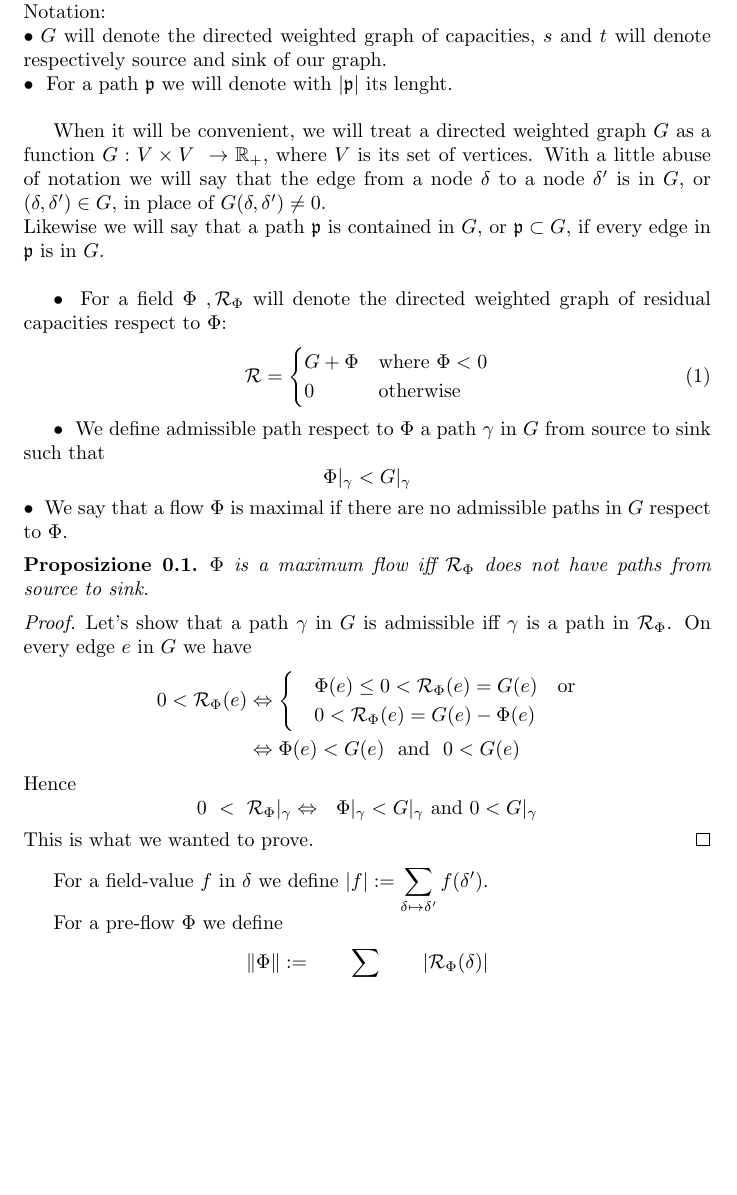
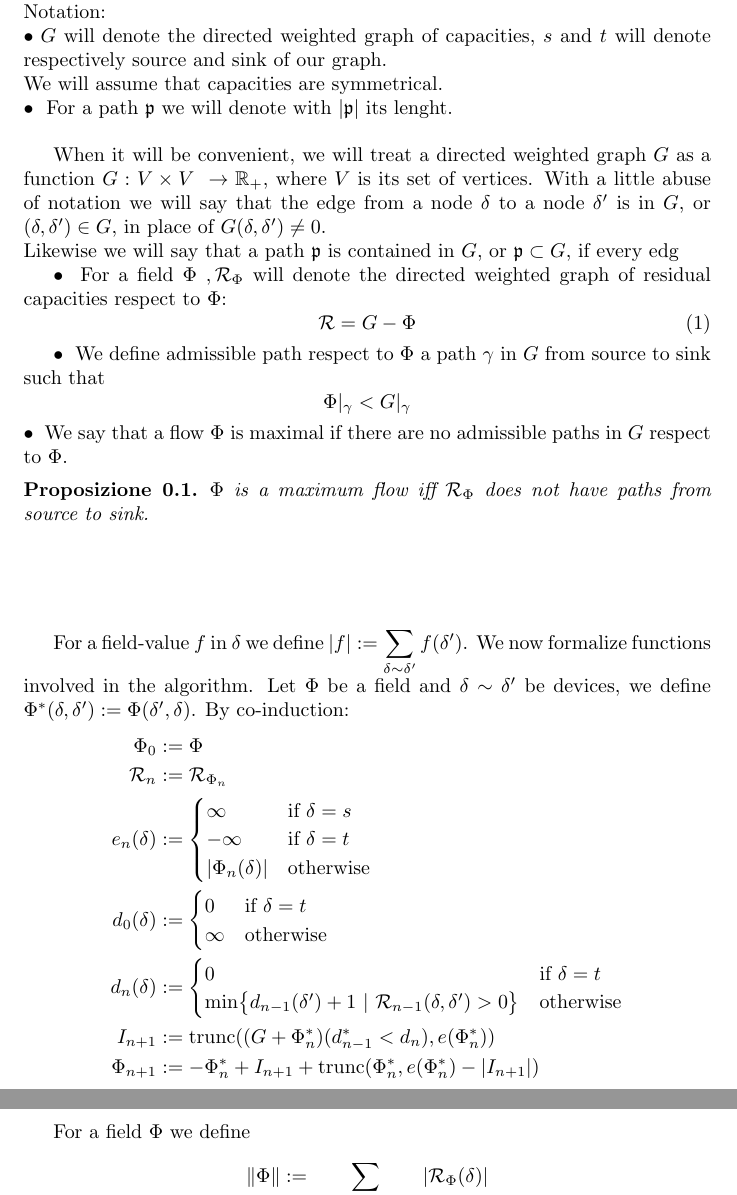
Before and after one commit to giampierolonoce/Maximum-flow, a LaTeX document (notes/notes.tex): part of the page before the commit and two parts of pages 1 and 2 of 2 after it, the two joined at a grey line, cut so that both start at the same text, the shorter picture padded with empty space. Compiled offline with pdfLaTeX.

Commit message:
small update on notes

```diff
--- a/notes/notes.tex
+++ b/notes/notes.tex
@@ -28,21 +28,17 @@ Preliminar notes on maximum-flow problem solved in FCPP.\\
 Notation:\\
  $\small\bullet\ G$ will denote the directed weighted graph of capacities,
  $s$ and $t$ will denote respectively source and sink of our graph.\\
- %$\small\bullet\ $ For a directed graph $G$, $d_G(\delta, \delta')$ will be the distance from node $\delta$ to node $\delta'$. It takes values in $\mathbb{N}\cup\{\infty \}$.\\
- %$\small\bullet\  $ For a acyclic directed graph $G$, $D_G(\delta, \delta')$ will be the maximum of the lenghts of all paths from node $\delta$ to node $\delta'$.\\
+We will assume that capacities are symmetrical.\\
  $\small\bullet\ $  For a path $\mathfrak{p}$ we will denote with $|\mathfrak{p}|$ its lenght.\\
 
 When it will be convenient, we will treat a directed weighted graph $G$ as a function $G: V\times V\ \rightarrow \mathbb{R_{+}}$, where $V$ is its set of vertices. With a little abuse of notation we will say that the edge from a node $\delta$ to a node $\delta'$ is in $G$, or $(\delta, \delta') \in G$,  in place of $G(\delta, \delta') \not= 0$.\\
-Likewise we will say that a path $\mathfrak{p}$ is contained in $G$, or $\mathfrak{p}\subset G$, if every edge in $\mathfrak{p}$ is in $G$.\\
+Likewise we will say that a path $\mathfrak{p}$ is contained in $G$, or $\mathfrak{p}\subset G$, if every edg
 
  $\small\bullet\ $ For a field $\Phi\ , \mathcal{R}_{\Phi}$ will denote the directed weighted graph of residual capacities respect to $\Phi$:
 \begin{equation}
 \label{eq:residual-capacity}
 \mathcal{R} =
-\begin{cases}
-    G+\Phi& \text{where } \Phi< 0\\
-    0              & \text{otherwise}
-\end{cases}
+    G-\Phi
 \end{equation}
 
 $\small\bullet\ $  We define admissible path respect to $\Phi$  a path $\gamma$ in $G$ from source to sink such that
@@ -52,30 +48,39 @@ $\small\bullet\ $  We define admissible path respect to $\Phi$  a path $\gamma$
 $\small\bullet\ $ We say that a flow $\Phi$ is maximal if there are no admissible paths in $G$ respect to $\Phi$.
 
 \begin{prop}
-$\Phi$ is a maximum flow iff $\mathcal{R}_{\Phi}$ does not have paths from source to sink.
+$\Phi$ is a maximum flow iff $\mathcal{R}_{\Phi}$ does not have paths from source to sink.\\ \\ \\ \\
 \end{prop}
-\begin{proof}
-Let's show that a path $\gamma$ in $G$ is admissible iff $\gamma$ is a path in $\mathcal{R}_{\Phi}$. On every edge $e$ in $G$ we have
+
+
+For a field-value $f$ in $\delta$ we define $\displaystyle{|f|:=\sum_{\delta\sim\delta'}f(\delta')}$.
+We now formalize functions involved in the algorithm. Let $\Phi$ be a field and $\delta\sim\delta'$ be  devices, we define $\Phi^*(\delta, \delta'):=\Phi(\delta', \delta)$.
+By co-induction:
 \begin{equation*}
 \begin{split}
-0<{\mathcal{R}_{\Phi}}(e) &\Leftrightarrow
+\Phi_0 &:= \Phi\\
+\mathcal{R}_n&:= \mathcal{R}_{\Phi_n}\\
+e_n(\delta)&:=
 \begin{cases}
-&\Phi(e) \leq 0 < {\mathcal{R}_{\Phi}}(e) = G(e)\ \  \ \text{or} \\
-&0 <  {\mathcal{R}_{\Phi}}(e) = G(e) - \Phi(e)
+\infty &\text{if\ }\delta=s\\
+-\infty &\text{if\ }\delta=t\\
+|\Phi_n(\delta)| &\text{otherwise}
 \end{cases}\\
-&\Leftrightarrow \Phi(e) < G(e) \ \  \text{and}\  \ 0<G(e)
+d_0(\delta)&:=
+\begin{cases}
+0 &\text{if\ }\delta=t\\
+\infty&\text{otherwise}
+\end{cases}\\
+d_n(\delta)&:=
+\begin{cases}
+0 &\text{if\ }\delta=t\\
+ \mathrm{min}\big\{d_{n-1}(\delta') + 1\ |\  \mathcal{R}_{n-1}(\delta, \delta')>0\big\}&\text{otherwise}
+\end{cases}\\
+I_{n+1}&:= \mathrm{trunc}((G + \Phi^*_n)(d_{n-1}^*<d_n),  e(\Phi_n^*))\\
+\Phi_{n+1}&:= -\Phi_n^* + I_{n+1} + \mathrm{trunc}(\Phi_n^*, e(\Phi_n^*) - |I_{n+1}|)
 \end{split}
 \end{equation*}
-Hence
-\begin{equation*}
-0\ <\ {\mathcal{R}_{\Phi}}|_{\gamma} \Leftrightarrow\   \ \Phi|_{\gamma} < G|_{\gamma}\  \text{and}\  0< G|_{\gamma}
-\end{equation*}
-This is what we wanted to prove.
-\end{proof}
 
-For a field-value $f$ in $\delta$ we define $\displaystyle{|f|:=\sum_{\delta\mapsto\delta'}f(\delta')}$.
-
-For a pre-flow $\Phi$ we define
+For a field $\Phi$ we define
 \begin{equation*}
 \Vert \Phi \Vert:=\sum_{\substack{\delta \text{ connected to } \\ t    \text{ in } \mathcal{R}_{\Phi}}}|\mathcal{R}_{\Phi}(\delta)|
 \end{equation*}
```
Also changed, not shown: notes/notes.pdf, 2 other files.
